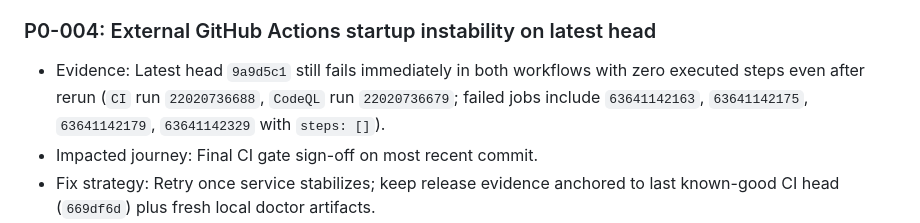
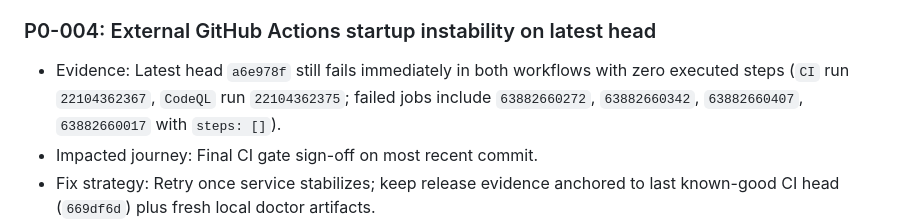
Before and after one commit to jlov7/runwright, a Markdown page: GAPS.md, the part around the change. Drawn GitHub-style.

```diff
--- a/GAPS.md
+++ b/GAPS.md
@@ -57,7 +57,7 @@
 - Status: Done
 
 ### P0-004: External GitHub Actions startup instability on latest head
-- Evidence: Latest head `9a9d5c1` still fails immediately in both workflows with zero executed steps even after rerun (`CI` run `22020736688`, `CodeQL` run `22020736679`; failed jobs include `63641142163`, `63641142175`, `63641142179`, `63641142329` with `steps: []`).
+- Evidence: Latest head `a6e978f` still fails immediately in both workflows with zero executed steps (`CI` run `22104362367`, `CodeQL` run `22104362375`; failed jobs include `63882660272`, `63882660342`, `63882660407`, `63882660017` with `steps: []`).
 - Impacted journey: Final CI gate sign-off on most recent commit.
 - Fix strategy: Retry once service stabilizes; keep release evidence anchored to last known-good CI head (`669df6d`) plus fresh local doctor artifacts.
 - Status: Blocked (external platform)
```
Also changed, not shown: QUESTIONS.md (+13 -1 lines), RELEASE_CHECKLIST.md (+1 -0 lines).
